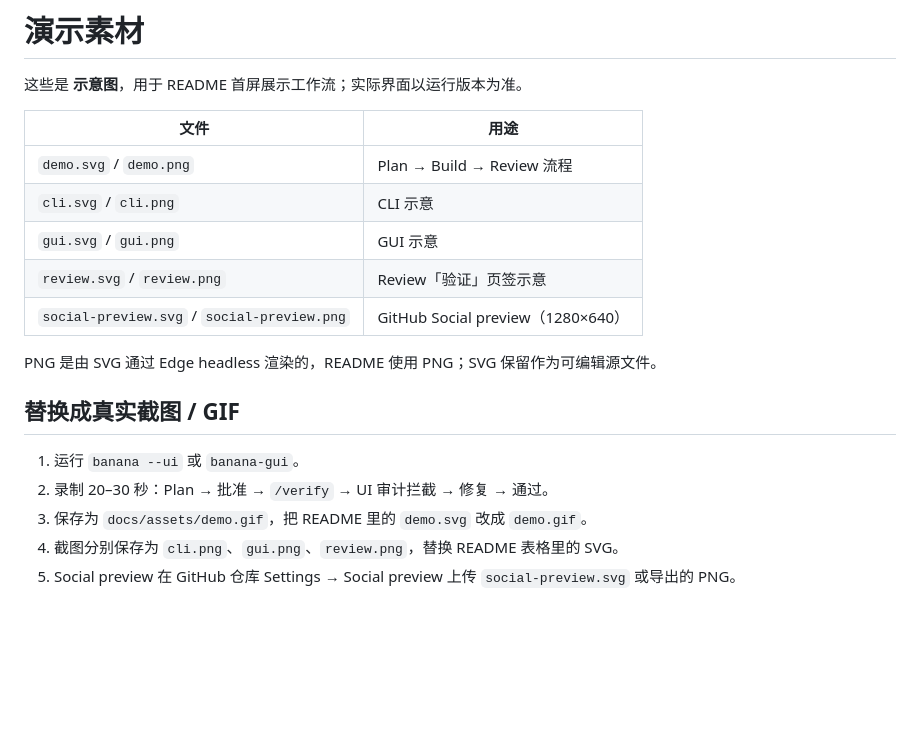
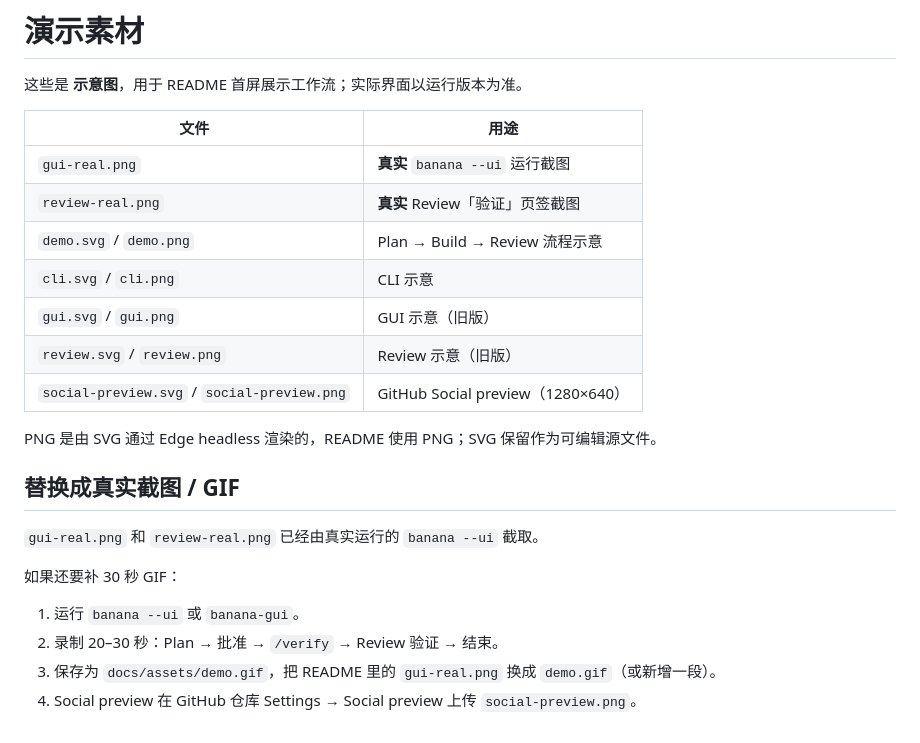
Before and after one commit to Vincentwen12/BananaGUI, a Markdown page: docs/assets/README.md, the part around the change. GitHub-like rendering; blank space fills up the shorter version.

Commit message:
README 使用真实 banana-gui 截图
Use real banana-gui screenshots in README

```diff
--- a/docs/assets/README.md
+++ b/docs/assets/README.md
@@ -4,18 +4,23 @@
 
 | 文件 | 用途 |
 |---|---|
-| `demo.svg` / `demo.png` | Plan → Build → Review 流程 |
+| `gui-real.png` | **真实** `banana --ui` 运行截图 |
+| `review-real.png` | **真实** Review「验证」页签截图 |
+| `demo.svg` / `demo.png` | Plan → Build → Review 流程示意 |
 | `cli.svg` / `cli.png` | CLI 示意 |
-| `gui.svg` / `gui.png` | GUI 示意 |
-| `review.svg` / `review.png` | Review「验证」页签示意 |
+| `gui.svg` / `gui.png` | GUI 示意（旧版） |
+| `review.svg` / `review.png` | Review 示意（旧版） |
 | `social-preview.svg` / `social-preview.png` | GitHub Social preview（1280×640） |
 
 PNG 是由 SVG 通过 Edge headless 渲染的，README 使用 PNG；SVG 保留作为可编辑源文件。
 
 ## 替换成真实截图 / GIF
 
+`gui-real.png` 和 `review-real.png` 已经由真实运行的 `banana --ui` 截取。
+
+如果还要补 30 秒 GIF：
+
 1. 运行 `banana --ui` 或 `banana-gui`。
-2. 录制 20–30 秒：Plan → 批准 → `/verify` → UI 审计拦截 → 修复 → 通过。
-3. 保存为 `docs/assets/demo.gif`，把 README 里的 `demo.svg` 改成 `demo.gif`。
-4. 截图分别保存为 `cli.png`、`gui.png`、`review.png`，替换 README 表格里的 SVG。
-5. Social preview 在 GitHub 仓库 Settings → Social preview 上传 `social-preview.svg` 或导出的 PNG。
+2. 录制 20–30 秒：Plan → 批准 → `/verify` → Review 验证 → 结束。
+3. 保存为 `docs/assets/demo.gif`，把 README 里的 `gui-real.png` 换成 `demo.gif`（或新增一段）。
+4. Social preview 在 GitHub 仓库 Settings → Social preview 上传 `social-preview.png`。
```
Also changed, not shown: README.en.md (+6 -6 lines), README.md (+6 -6 lines), docs/assets/gui-real.png (added), docs/assets/review-real.png (added).
